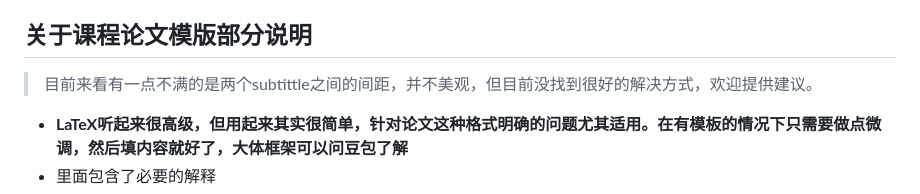
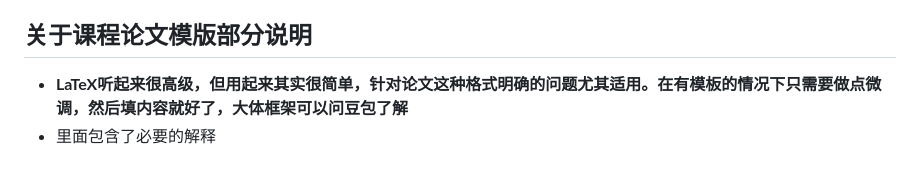
Before and after one commit to yxl-hub/JGS-Thesis, a Markdown page: README.md, the part around the change. Rendered like a GitHub page; blank space fills up the shorter version.

```diff
--- a/README.md
+++ b/README.md
@@ -31,7 +31,7 @@
 - 使用时如果报错，将输出日志抛给豆包即可解决。如果不行，那就给GPT
 
 ## 关于课程论文模版部分说明
-> 目前来看有一点不满的是两个subtittle之间的间距，并不美观，但目前没找到很好的解决方式，欢迎提供建议。
+
 - **LaTeX听起来很高级，但用起来其实很简单，针对论文这种格式明确的问题尤其适用。在有模板的情况下只需要做点微调，然后填内容就好了，大体框架可以问豆包了解**
 - 里面包含了必要的解释
 - 表格和图片（⚠️图片路径）仅进行了部分示例，若想实现复杂实现或者插入表格或图片目录，请自行解决（或在LLM帮助下解决）
```
